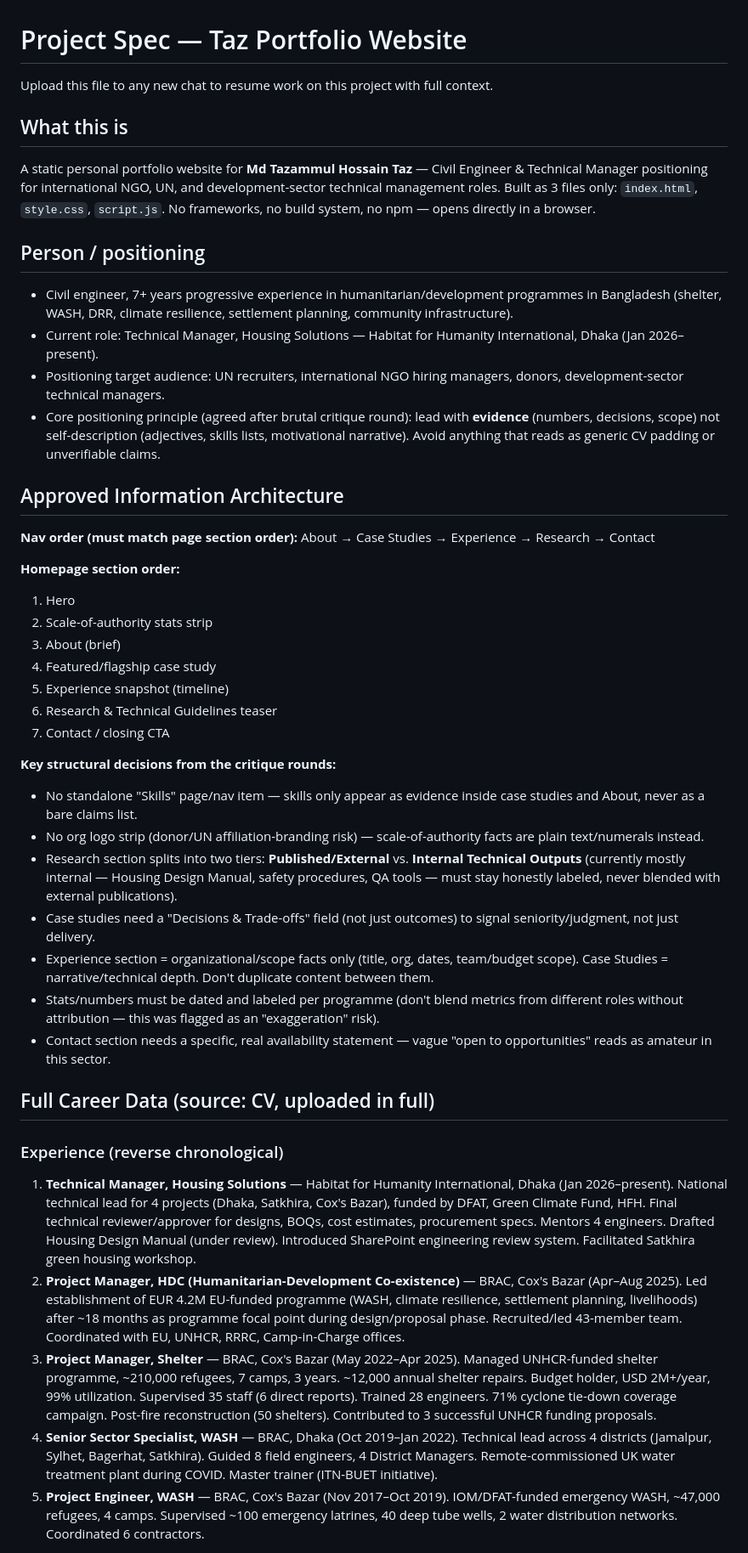
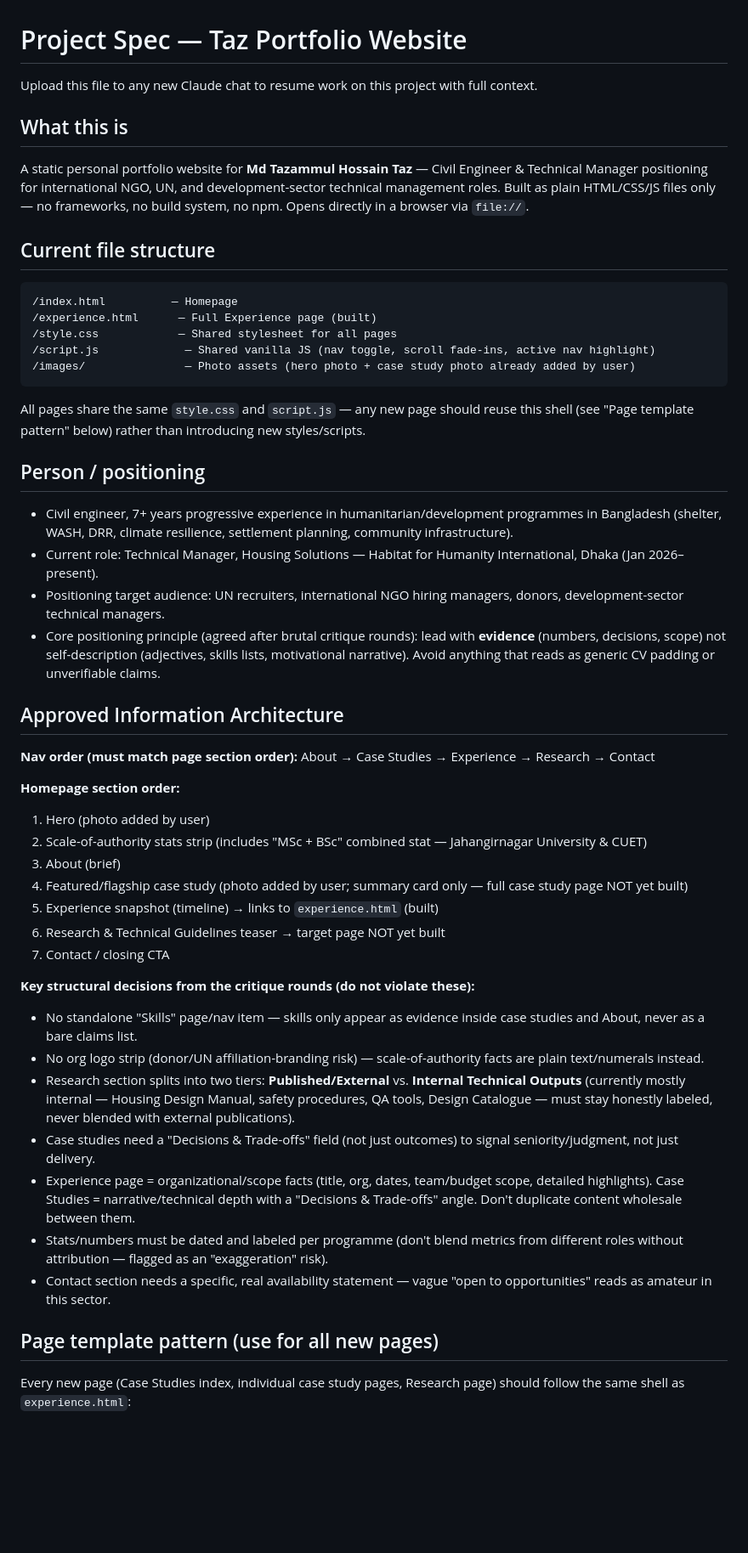
Before and after one commit to TaHoTa/taz-portfolio, a Markdown page: PROJECT-SPEC.md, the part around one of its changes. Shown at 85% size. Drawn GitHub-style; blank space fills up the shorter version.

````diff
--- a/PROJECT-SPEC.md
+++ b/PROJECT-SPEC.md
@@ -1,13 +1,26 @@
 # Project Spec — Taz Portfolio Website
 
-Upload this file to any new chat to resume work on this project with full context.
+Upload this file to any new Claude chat to resume work on this project with full context.
 
 ## What this is
 
 A static personal portfolio website for **Md Tazammul Hossain Taz** — Civil Engineer &
 Technical Manager positioning for international NGO, UN, and development-sector technical
-management roles. Built as 3 files only: `index.html`, `style.css`, `script.js`. No
-frameworks, no build system, no npm — opens directly in a browser.
+management roles. Built as plain HTML/CSS/JS files only — no frameworks, no build system,
+no npm. Opens directly in a browser via `file://`.
+
+## Current file structure
+
+```
+/index.html          — Homepage
+/experience.html      — Full Experience page (built)
+/style.css            — Shared stylesheet for all pages
+/script.js             — Shared vanilla JS (nav toggle, scroll fade-ins, active nav highlight)
+/images/               — Photo assets (hero photo + case study photo already added by user)
+```
+
+All pages share the same `style.css` and `script.js` — any new page should reuse this
+shell (see "Page template pattern" below) rather than introducing new styles/scripts.
 
 ## Person / positioning
 
@@ -18,7 +31,7 @@ frameworks, no build system, no npm — opens directly in a browser.
   Dhaka (Jan 2026–present).
 - Positioning target audience: UN recruiters, international NGO hiring managers, donors,
   development-sector technical managers.
-- Core positioning principle (agreed after brutal critique round): lead with **evidence**
+- Core positioning principle (agreed after brutal critique rounds): lead with **evidence**
   (numbers, decisions, scope) not self-description (adjectives, skills lists, motivational
   narrative). Avoid anything that reads as generic CV padding or unverifiable claims.
 
@@ -28,56 +41,37 @@ frameworks, no build system, no npm — opens directly in a browser.
 About → Case Studies → Experience → Research → Contact
 
 **Homepage section order:**
-1. Hero
-2. Scale-of-authority stats strip
+1. Hero (photo added by user)
+2. Scale-of-authority stats strip (includes "MSc + BSc" combined stat — Jahangirnagar
+   University & CUET)
 3. About (brief)
-4. Featured/flagship case study
-5. Experience snapshot (timeline)
-6. Research & Technical Guidelines teaser
+4. Featured/flagship case study (photo added by user; summary card only — full case
+   study page NOT yet built)
+5. Experience snapshot (timeline) → links to `experience.html` (built)
+6. Research & Technical Guidelines teaser → target page NOT yet built
 7. Contact / closing CTA
 
-**Key structural decisions from the critique rounds:**
+**Key structural decisions from the critique rounds (do not violate these):**
 - No standalone "Skills" page/nav item — skills only appear as evidence inside case
   studies and About, never as a bare claims list.
 - No org logo strip (donor/UN affiliation-branding risk) — scale-of-authority facts are
   plain text/numerals instead.
 - Research section splits into two tiers: **Published/External** vs. **Internal Technical
   Outputs** (currently mostly internal — Housing Design Manual, safety procedures, QA
-  tools — must stay honestly labeled, never blended with external publications).
+  tools, Design Catalogue — must stay honestly labeled, never blended with external
+  publications).
 - Case studies need a "Decisions & Trade-offs" field (not just outcomes) to signal
   seniority/judgment, not just delivery.
-- Experience section = organizational/scope facts only (title, org, dates, team/budget
-  scope). Case Studies = narrative/technical depth. Don't duplicate content between them.
+- Experience page = organizational/scope facts (title, org, dates, team/budget scope,
+  detailed highlights). Case Studies = narrative/technical depth with a
+  "Decisions & Trade-offs" angle. Don't duplicate content wholesale between them.
 - Stats/numbers must be dated and labeled per programme (don't blend metrics from
-  different roles without attribution — this was flagged as an "exaggeration" risk).
+  different roles without attribution — flagged as an "exaggeration" risk).
 - Contact section needs a specific, real availability statement — vague "open to
   opportunities" reads as amateur in this sector.
 
-## Full Career Data (source: CV, uploaded in full)
+## Page template pattern (use for all new pages)
 
-### Experience (reverse chronological)
-1. **Technical Manager, Housing Solutions** — Habitat for Humanity International, Dhaka
-   (Jan 2026–present). National technical lead for 4 projects (Dhaka, Satkhira, Cox's
-   Bazar), funded by DFAT, Green Climate Fund, HFH. Final technical reviewer/approver for
-   designs, BOQs, cost estimates, procurement specs. Mentors 4 engineers. Drafted Housing
-   Design Manual (under review). Introduced SharePoint engineering review system.
-   Facilitated Satkhira green housing workshop.
-2. **Project Manager, HDC (Humanitarian-Development Co-existence)** — BRAC, Cox's Bazar
-   (Apr–Aug 2025). Led establishment of EUR 4.2M EU-funded programme (WASH, climate
-   resilience, settlement planning, livelihoods) after ~18 months as programme focal point
-   during design/proposal phase. Recruited/led 43-member team. Coordinated with EU, UNHCR,
-   RRRC, Camp-in-Charge offices.
-3. **Project Manager, Shelter** — BRAC, Cox's Bazar (May 2022–Apr 2025). Managed
-   UNHCR-funded shelter programme, ~210,000 refugees, 7 camps, 3 years. ~12,000 annual
-   shelter repairs. Budget holder, USD 2M+/year, 99% utilization. Supervised 35 staff (6
-   direct reports). Trained 28 engineers. 71% cyclone tie-down coverage campaign.
-   Post-fire reconstruction (50 shelters). Contributed to 3 successful UNHCR funding
-   proposals.
-4. **Senior Sector Specialist, WASH** — BRAC, Dhaka (Oct 2019–Jan 2022). Technical lead
-   across 4 districts (Jamalpur, Sylhet, Bagerhat, Satkhira). Guided 8 field engineers, 4
-   District Managers. Remote-commissioned UK water treatment plant during COVID. Master
-   trainer (ITN-BUET initiative).
-5. **Project Engineer, WASH** — BRAC, Cox's Bazar (Nov 2017–Oct 2019). IOM/DFAT-funded
-   emergency WASH, ~47,000 refugees, 4 camps. Supervised ~100 emergency latrines, 40 deep
-   tube wells, 2 water distribution networks. Coordinated 6 contractors.
+Every new page (Case Studies index, individual case study pages, Research page) should
+follow the same shell as `experience.html`:
 
````
Also changed, not shown: other parts of PROJECT-SPEC.md (+94 -53 lines).
